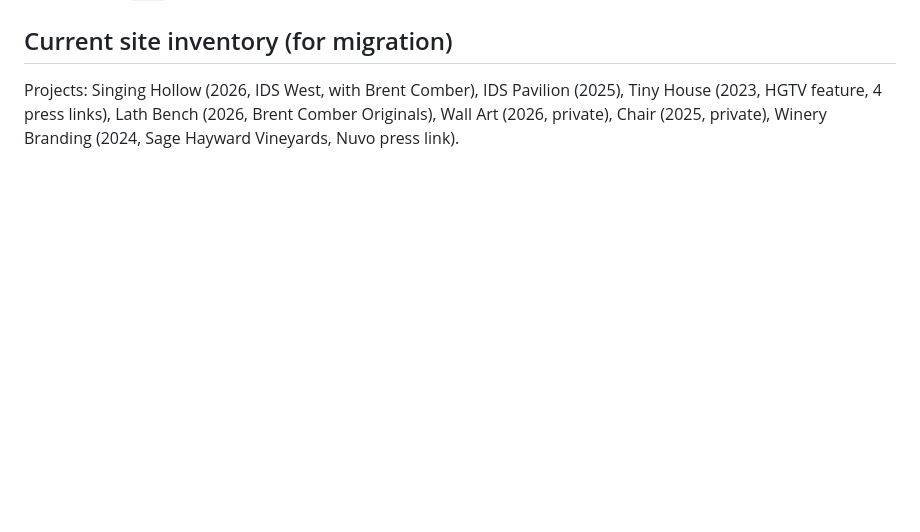
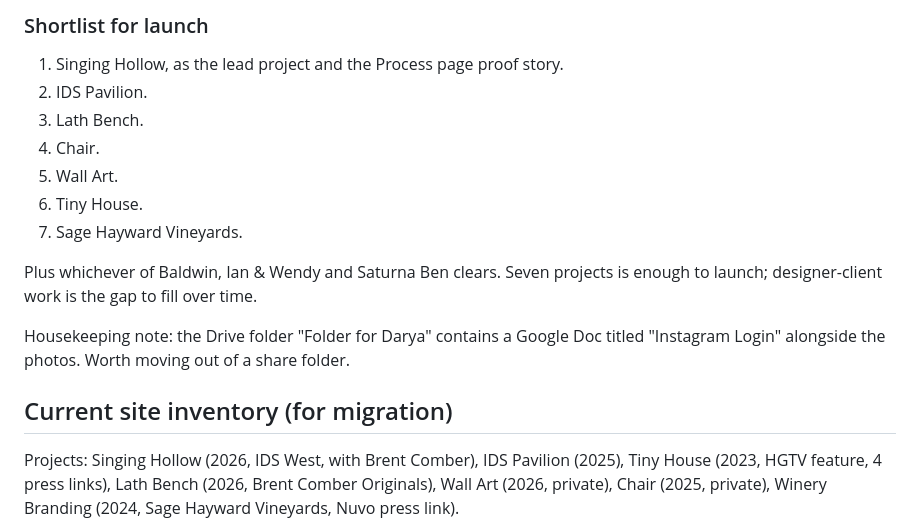
Before and after one commit to bengrh/chinchilla-website, a Markdown page: docs/OVERHAUL-PLAN.md, the part around one of its changes. Rendered like a GitHub page; blank space fills up the shorter version.

Commit message:
Plan: add photo inventory and launch shortlist
Co-Authored-By: Claude Fable 5.1 <noreply@anthropic.com>

```diff
--- a/docs/OVERHAUL-PLAN.md
+++ b/docs/OVERHAUL-PLAN.md
@@ -103,3 +133,17 @@ Open questions for Ben (one at a time):
+### Shortlist for launch
+
+1. Singing Hollow, as the lead project and the Process page proof story.
+2. IDS Pavilion.
+3. Lath Bench.
+4. Chair.
+5. Wall Art.
+6. Tiny House.
+7. Sage Hayward Vineyards.
+
+Plus whichever of Baldwin, Ian & Wendy and Saturna Ben clears. Seven projects is enough to launch; designer-client work is the gap to fill over time.
+
+Housekeeping note: the Drive folder "Folder for Darya" contains a Google Doc titled "Instagram Login" alongside the photos. Worth moving out of a share folder.
+
 ## Current site inventory (for migration)
 
 Projects: Singing Hollow (2026, IDS West, with Brent Comber), IDS Pavilion (2025), Tiny House (2023, HGTV feature, 4 press links), Lath Bench (2026, Brent Comber Originals), Wall Art (2026, private), Chair (2025, private), Winery Branding (2024, Sage Hayward Vineyards, Nuvo press link).
```
Also changed, not shown: other parts of docs/OVERHAUL-PLAN.md (+30 -0 lines).
